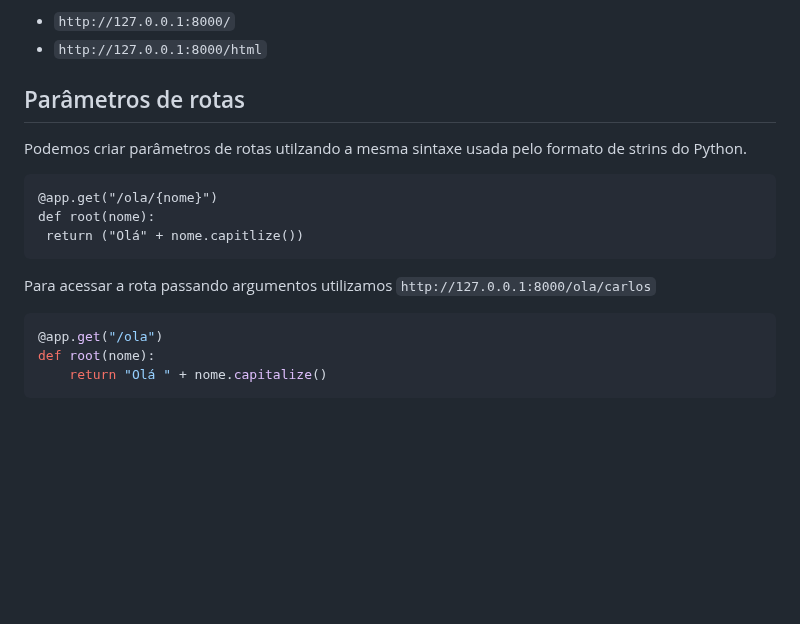
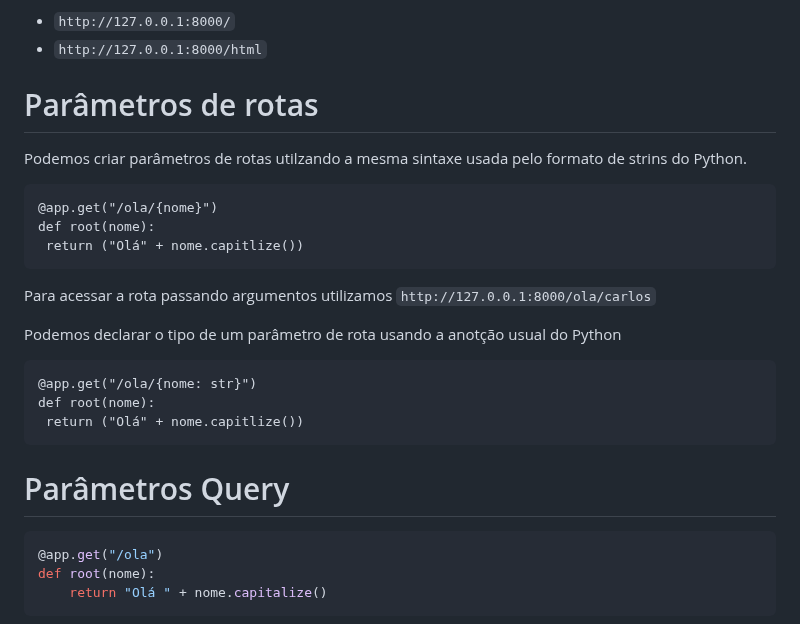
Before and after one commit to CarlosAntonioFreitasSilva/pandas_workspace, a Markdown page: python-web/README.md, the part around the change. Rendered like a GitHub page; blank space fills up the shorter version.

```diff
--- a/python-web/README.md
+++ b/python-web/README.md
@@ -100,7 +100,7 @@ Após o servidor ter sido inicializado acesse
 - `http://127.0.0.1:8000/`
 - `http://127.0.0.1:8000/html`
 
-## Parâmetros de rotas
+# Parâmetros de rotas
 Podemos criar parâmetros de rotas utilzando a mesma sintaxe usada pelo formato de strins do Python.
 
 ~~~
@@ -110,6 +110,15 @@ def root(nome):
 ~~~
 Para acessar a rota passando argumentos utilizamos `http://127.0.0.1:8000/ola/carlos`
 
+Podemos declarar o tipo de um parâmetro de rota usando a anotção usual do Python
+
+~~~
+@app.get("/ola/{nome: str}")
+def root(nome):
+ return ("Olá" + nome.capitlize())
+~~~
+
+# Parâmetros Query
 
 ~~~python
 @app.get("/ola")
```
